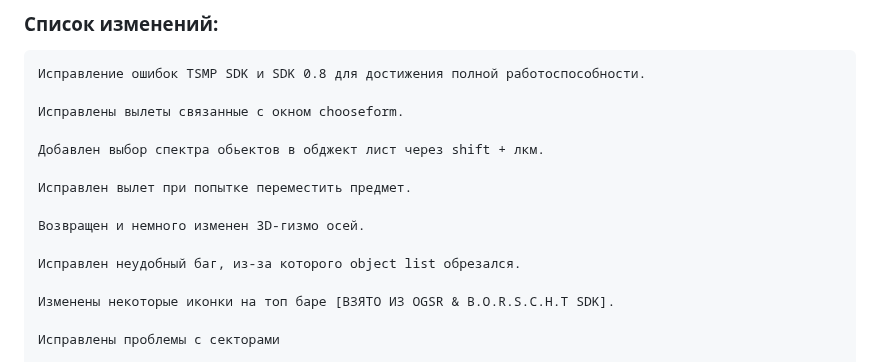
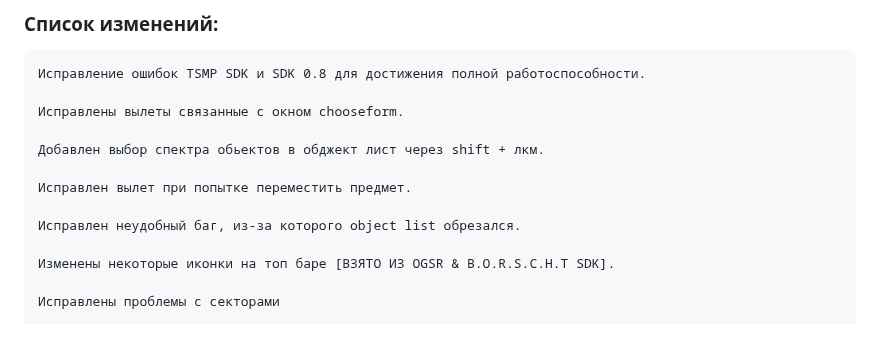
Before and after one commit to predvestnikapocalipsisa-hue/xray-sdk-0.4-Farkashed-Edition, a Markdown page: README.md, the part around the change. Rendered like a GitHub page; blank space fills up the shorter version.

Commit message:
убрал лишнее

```diff
--- a/README.md
+++ b/README.md
@@ -41,8 +41,6 @@
 
     Исправлен вылет при попытке переместить предмет.
 
-    Возвращен и немного изменен 3D-гизмо осей.
-
     Исправлен неудобный баг, из-за которого object list обрезался.
 
     Изменены некоторые иконки на топ баре [ВЗЯТО ИЗ OGSR & B.O.R.S.C.H.T SDK].
```
